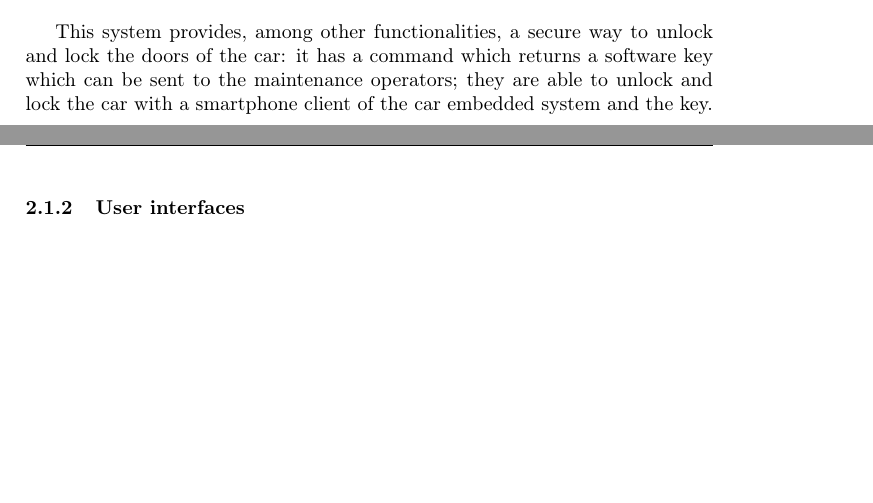
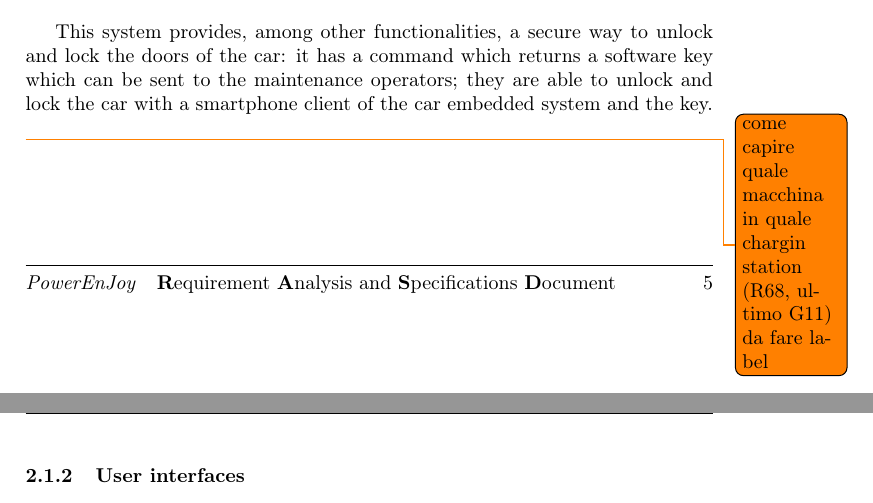
Before and after one commit to marioscrock/PowerEnJoy-SE2Project, a LaTeX document (rasd/RASD_main.tex, which reads rasd/RASD_overallDescription.tex): two parts of pages 8 and 9 of 38, joined at a grey line, cut so that both start at the same text, the shorter picture padded with empty space. Compiled offline with pdfLaTeX.

Commit message:
add todo in car section

```diff
--- a/rasd/RASD_overallDescription.tex
+++ b/rasd/RASD_overallDescription.tex
@@ -53,7 +53,7 @@
 	\end{itemize}
 
 	This system provides, among other functionalities, a secure way to unlock and lock the doors of the car: it has a command which returns a software key which can be sent to the maintenance operators; they are able to unlock and lock the car with a smartphone client  of the car embedded system and the key.
-
+	\todo{come capire quale macchina in quale chargin station (R68, ultimo G11) da fare label}
 
 \subsubsection{User interfaces}
 	Using the interfaces of the system users can:
```
